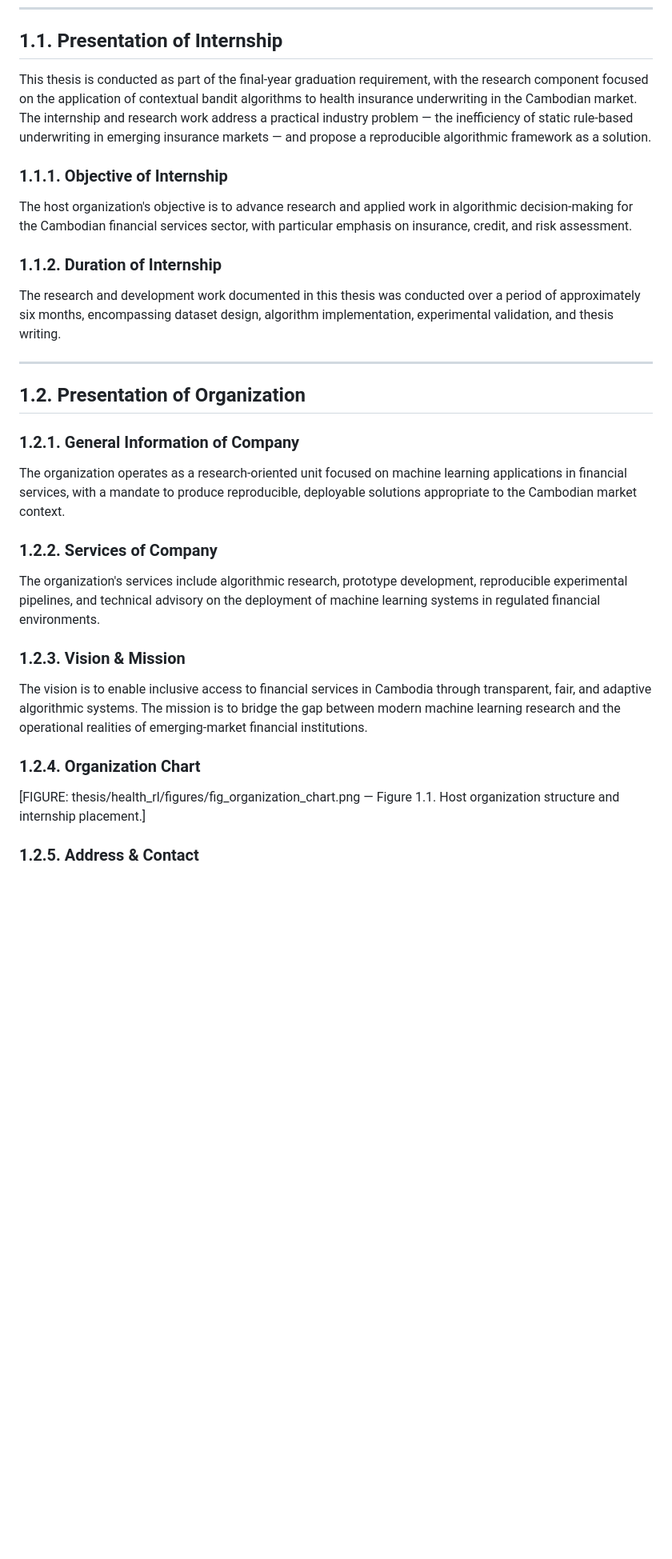
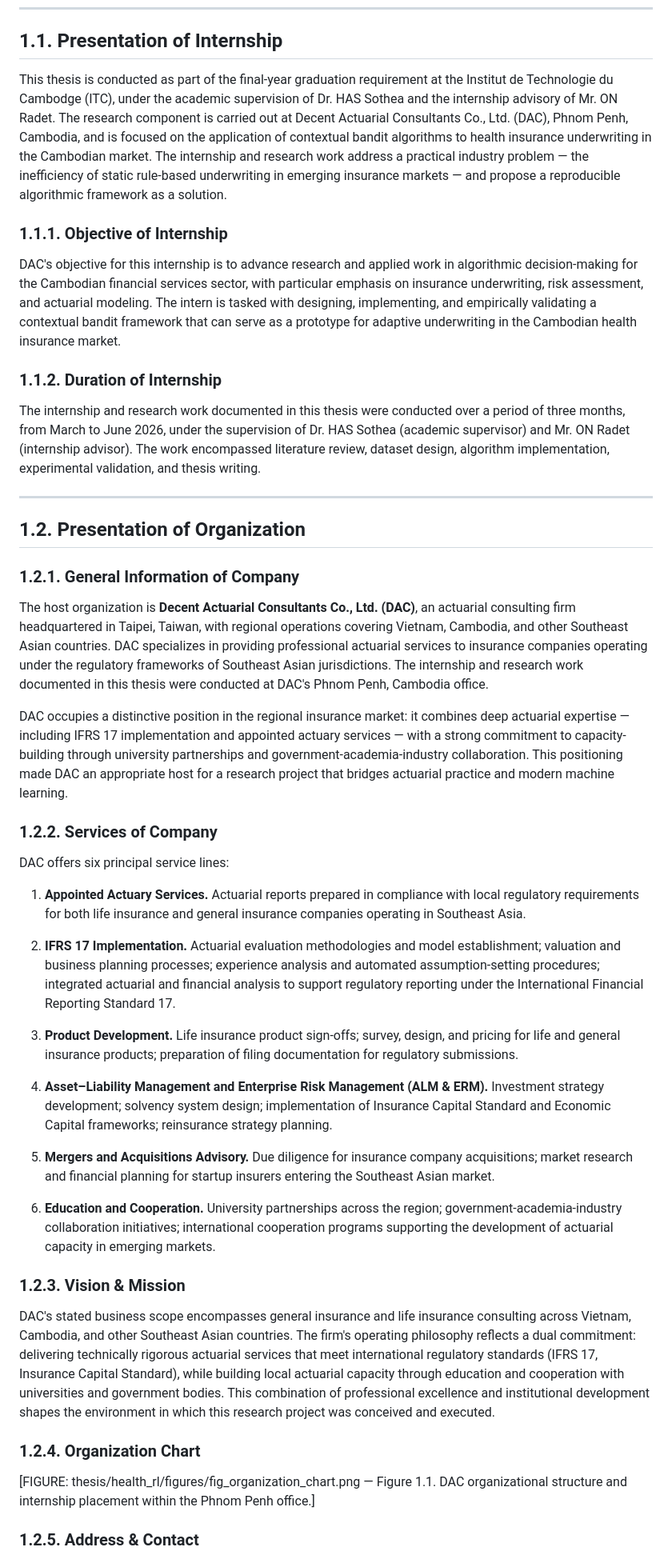
Before and after one commit to PolyTheML/DAC-UW-Thesis, a Markdown page: thesis/health_rl/chapter01_introduction.md, the part around one of its changes. Shown at 80% size. Drawn GitHub-style; blank space fills up the shorter version.

```diff
--- a/thesis/health_rl/chapter01_introduction.md
+++ b/thesis/health_rl/chapter01_introduction.md
@@ -4,15 +4,15 @@
 
 ## 1.1. Presentation of Internship
 
-This thesis is conducted as part of the final-year graduation requirement, with the research component focused on the application of contextual bandit algorithms to health insurance underwriting in the Cambodian market. The internship and research work address a practical industry problem — the inefficiency of static rule-based underwriting in emerging insurance markets — and propose a reproducible algorithmic framework as a solution.
+This thesis is conducted as part of the final-year graduation requirement at the Institut de Technologie du Cambodge (ITC), under the academic supervision of Dr. HAS Sothea and the internship advisory of Mr. ON Radet. The research component is carried out at Decent Actuarial Consultants Co., Ltd. (DAC), Phnom Penh, Cambodia, and is focused on the application of contextual bandit algorithms to health insurance underwriting in the Cambodian market. The internship and research work address a practical industry problem — the inefficiency of static rule-based underwriting in emerging insurance markets — and propose a reproducible algorithmic framework as a solution.
 
 ### 1.1.1. Objective of Internship
 
-The host organization's objective is to advance research and applied work in algorithmic decision-making for the Cambodian financial services sector, with particular emphasis on insurance, credit, and risk assessment.
+DAC's objective for this internship is to advance research and applied work in algorithmic decision-making for the Cambodian financial services sector, with particular emphasis on insurance underwriting, risk assessment, and actuarial modeling. The intern is tasked with designing, implementing, and empirically validating a contextual bandit framework that can serve as a prototype for adaptive underwriting in the Cambodian health insurance market.
 
 ### 1.1.2. Duration of Internship
 
-The research and development work documented in this thesis was conducted over a period of approximately six months, encompassing dataset design, algorithm implementation, experimental validation, and thesis writing.
+The internship and research work documented in this thesis were conducted over a period of three months, from March to June 2026, under the supervision of Dr. HAS Sothea (academic supervisor) and Mr. ON Radet (internship advisor). The work encompassed literature review, dataset design, algorithm implementation, experimental validation, and thesis writing.
 
 ---
 
@@ -20,19 +20,33 @@ The research and development work documented in this thesis was conducted over a
 
 ### 1.2.1. General Information of Company
 
-The organization operates as a research-oriented unit focused on machine learning applications in financial services, with a mandate to produce reproducible, deployable solutions appropriate to the Cambodian market context.
+The host organization is **Decent Actuarial Consultants Co., Ltd. (DAC)**, an actuarial consulting firm headquartered in Taipei, Taiwan, with regional operations covering Vietnam, Cambodia, and other Southeast Asian countries. DAC specializes in providing professional actuarial services to insurance companies operating under the regulatory frameworks of Southeast Asian jurisdictions. The internship and research work documented in this thesis were conducted at DAC's Phnom Penh, Cambodia office.
+
+DAC occupies a distinctive position in the regional insurance market: it combines deep actuarial expertise — including IFRS 17 implementation and appointed actuary services — with a strong commitment to capacity-building through university partnerships and government-academia-industry collaboration. This positioning made DAC an appropriate host for a research project that bridges actuarial practice and modern machine learning.
 
 ### 1.2.2. Services of Company
 
-The organization's services include algorithmic research, prototype development, reproducible experimental pipelines, and technical advisory on the deployment of machine learning systems in regulated financial environments.
+DAC offers six principal service lines:
+
+1. **Appointed Actuary Services.** Actuarial reports prepared in compliance with local regulatory requirements for both life insurance and general insurance companies operating in Southeast Asia.
+
+2. **IFRS 17 Implementation.** Actuarial evaluation methodologies and model establishment; valuation and business planning processes; experience analysis and automated assumption-setting procedures; integrated actuarial and financial analysis to support regulatory reporting under the International Financial Reporting Standard 17.
+
+3. **Product Development.** Life insurance product sign-offs; survey, design, and pricing for life and general insurance products; preparation of filing documentation for regulatory submissions.
+
+4. **Asset–Liability Management and Enterprise Risk Management (ALM & ERM).** Investment strategy development; solvency system design; implementation of Insurance Capital Standard and Economic Capital frameworks; reinsurance strategy planning.
+
+5. **Mergers and Acquisitions Advisory.** Due diligence for insurance company acquisitions; market research and financial planning for startup insurers entering the Southeast Asian market.
+
+6. **Education and Cooperation.** University partnerships across the region; government-academia-industry collaboration initiatives; international cooperation programs supporting the development of actuarial capacity in emerging markets.
 
 ### 1.2.3. Vision & Mission
 
-The vision is to enable inclusive access to financial services in Cambodia through transparent, fair, and adaptive algorithmic systems. The mission is to bridge the gap between modern machine learning research and the operational realities of emerging-market financial institutions.
+DAC's stated business scope encompasses general insurance and life insurance consulting across Vietnam, Cambodia, and other Southeast Asian countries. The firm's operating philosophy reflects a dual commitment: delivering technically rigorous actuarial services that meet international regulatory standards (IFRS 17, Insurance Capital Standard), while building local actuarial capacity through education and cooperation with universities and government bodies. This combination of professional excellence and institutional development shapes the environment in which this research project was conceived and executed.
 
 ### 1.2.4. Organization Chart
 
-[FIGURE: thesis/health_rl/figures/fig_organization_chart.png — Figure 1.1. Host organization structure and internship placement.]
+[FIGURE: thesis/health_rl/figures/fig_organization_chart.png — Figure 1.1. DAC organizational structure and internship placement within the Phnom Penh office.]
 
 ### 1.2.5. Address & Contact
 
```
Also changed, not shown: other parts of thesis/health_rl/chapter01_introduction.md (+9 -6 lines).
